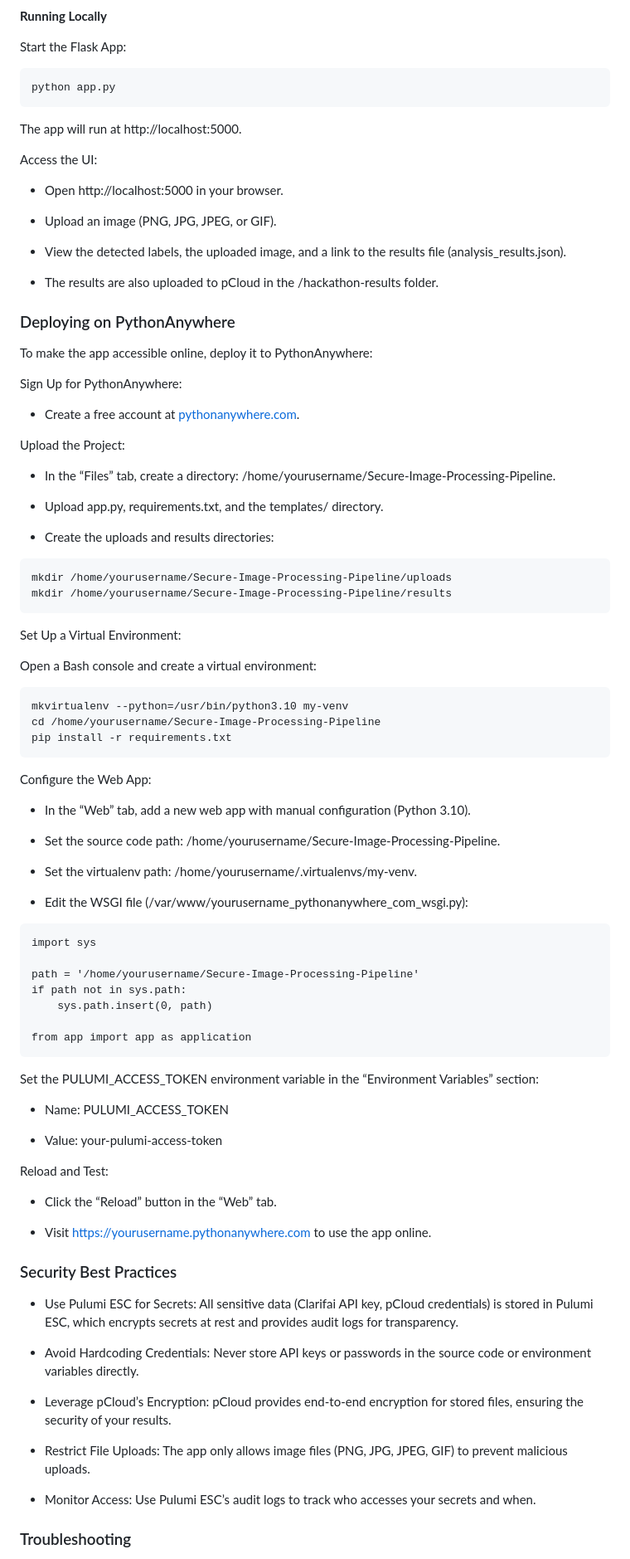
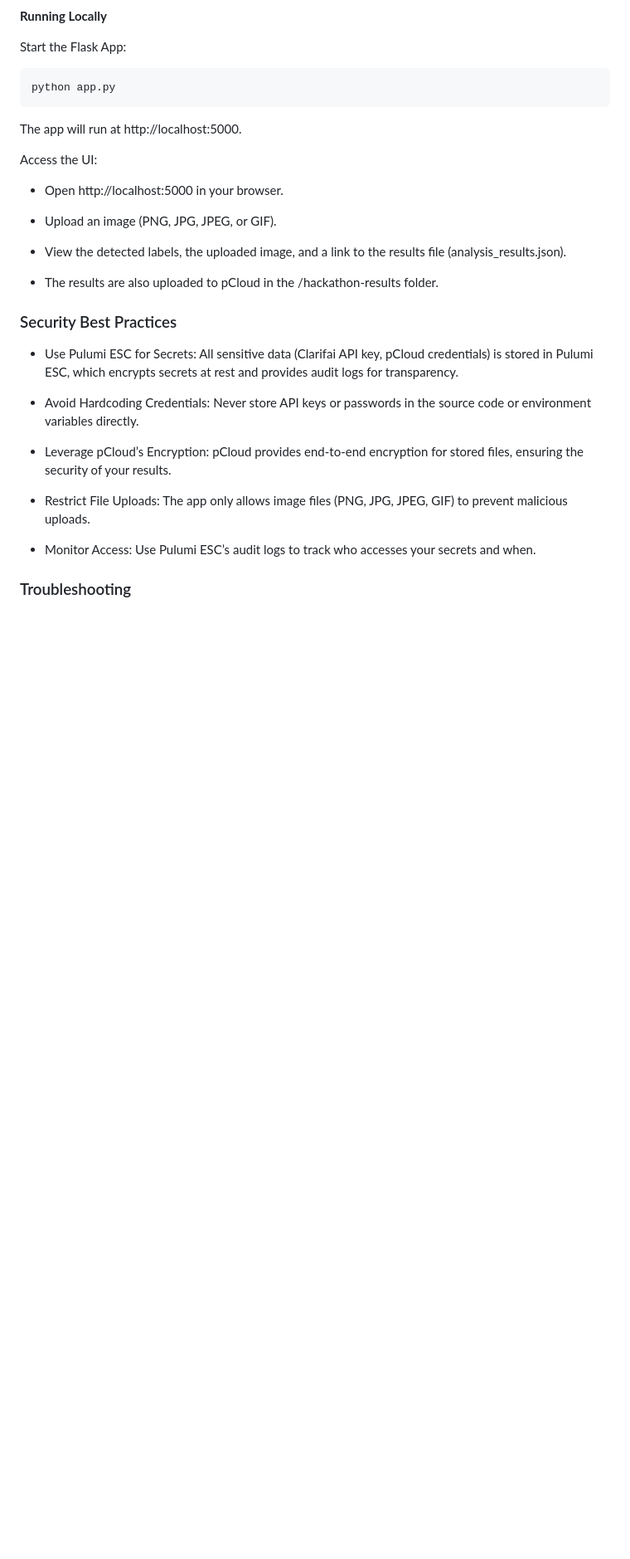
Before and after one commit to kihuni/Secure-Image-Processing-Pipeline, a Markdown page: README.md, the part around the change printed below. Shown: that part at 83% size. Drawn GitHub-style; blank space fills up the shorter version.

````diff
--- a/README.md
+++ b/README.md
@@ -135,65 +133,6 @@ Access the UI:
 
 - The results are also uploaded to pCloud in the /hackathon-results folder.
 
-### Deploying on PythonAnywhere
-
-To make the app accessible online, deploy it to PythonAnywhere:
-
-Sign Up for PythonAnywhere:
-- Create a free account at [pythonanywhere.com](https://www.pythonanywhere.com/).
-
-Upload the Project:
-
-- In the “Files” tab, create a directory: /home/yourusername/Secure-Image-Processing-Pipeline.
-
-- Upload app.py, requirements.txt, and the templates/ directory.
-
-- Create the uploads and results directories:
-
-```
-mkdir /home/yourusername/Secure-Image-Processing-Pipeline/uploads
-mkdir /home/yourusername/Secure-Image-Processing-Pipeline/results
-```
-
-Set Up a Virtual Environment:
-
-Open a Bash console and create a virtual environment:
-
-```
-mkvirtualenv --python=/usr/bin/python3.10 my-venv
-cd /home/yourusername/Secure-Image-Processing-Pipeline
-pip install -r requirements.txt
-```
-
-Configure the Web App:
-
-- In the “Web” tab, add a new web app with manual configuration (Python 3.10).
-
-- Set the source code path: /home/yourusername/Secure-Image-Processing-Pipeline.
-
-- Set the virtualenv path: /home/yourusername/.virtualenvs/my-venv.
-
-- Edit the WSGI file (/var/www/yourusername_pythonanywhere_com_wsgi.py):
-
-```
-import sys
-
-path = '/home/yourusername/Secure-Image-Processing-Pipeline'
-if path not in sys.path:
-    sys.path.insert(0, path)
-
-from app import app as application
-```
-
-Set the PULUMI_ACCESS_TOKEN environment variable in the “Environment Variables” section:
-- Name: PULUMI_ACCESS_TOKEN
-
-- Value: your-pulumi-access-token
-
-Reload and Test:
-- Click the “Reload” button in the “Web” tab.
-
-- Visit https://yourusername.pythonanywhere.com to use the app online.
 
 ### Security Best Practices
 - Use Pulumi ESC for Secrets: All sensitive data (Clarifai API key, pCloud credentials) is stored in Pulumi ESC, which encrypts secrets at rest and provides audit logs for transparency.
````
Also changed, not shown: other parts of README.md (+0 -2 lines).
